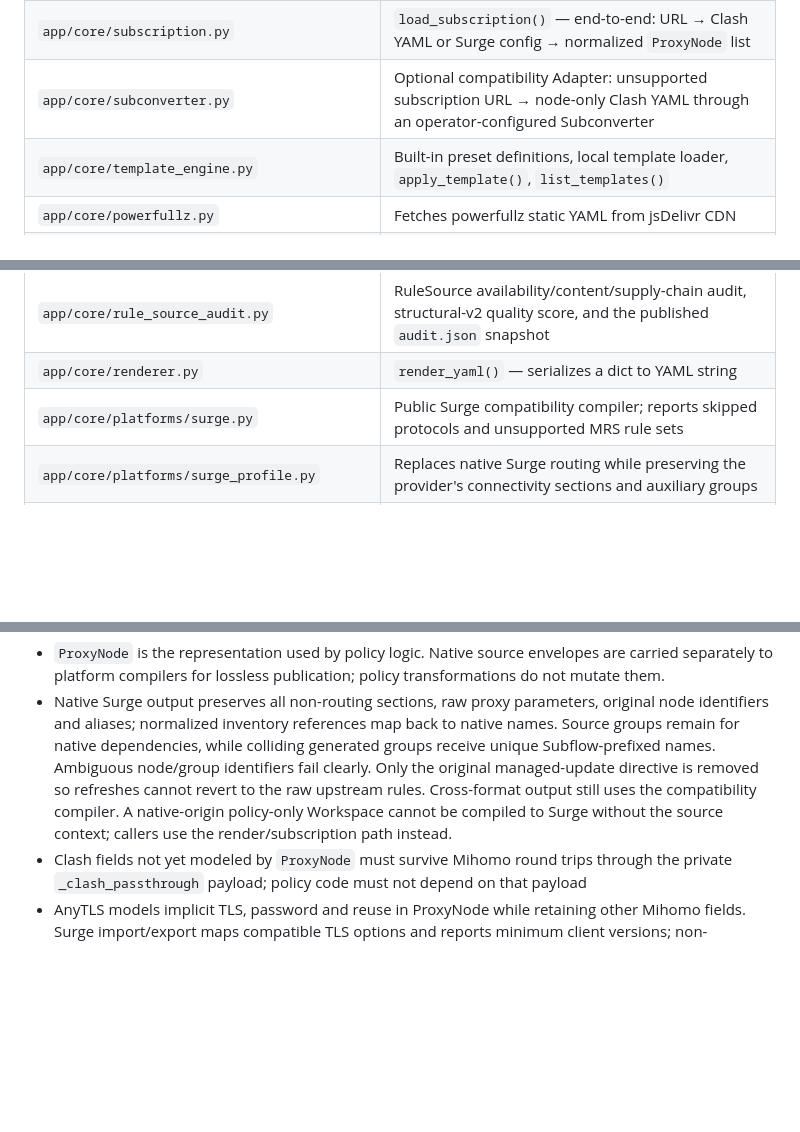
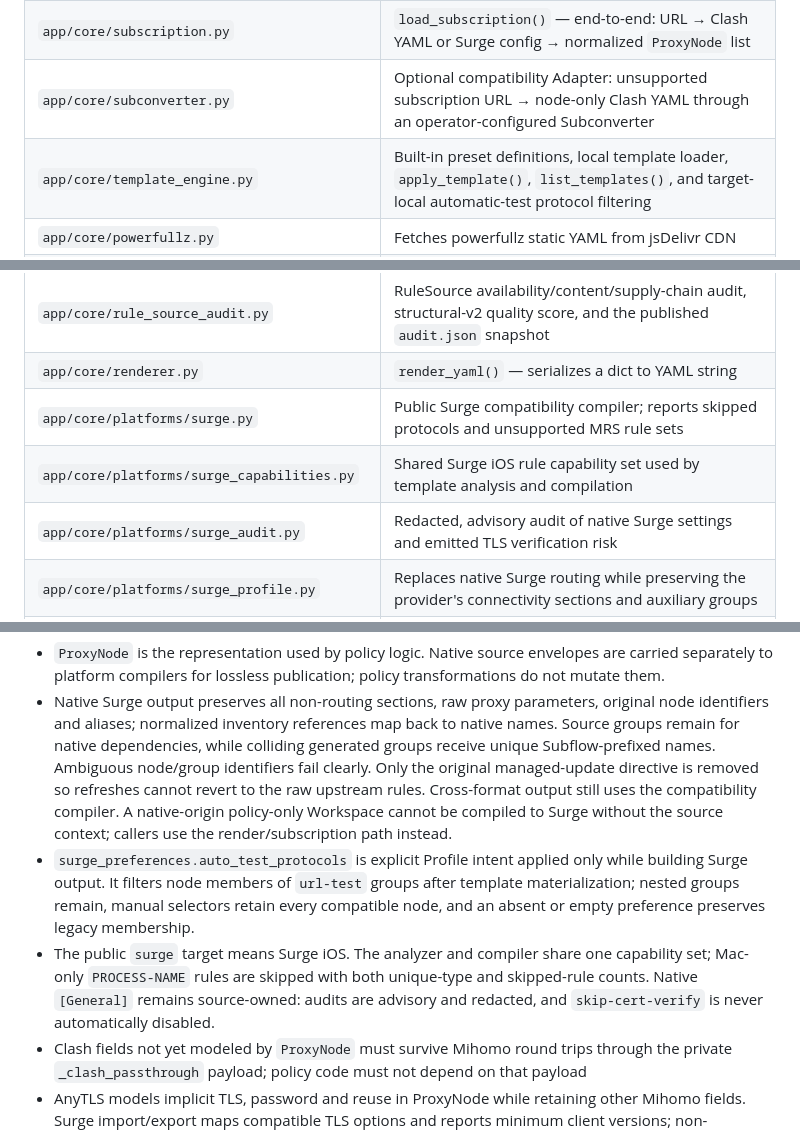
Before and after one commit to Leo0426/subscription-to-strategy-converter, a Markdown page: CONTEXT.md, 3 parts joined by grey strips. Drawn GitHub-style; blank space fills up the shorter version.

```diff
--- a/CONTEXT.md
+++ b/CONTEXT.md
@@ -87,7 +88,7 @@ Token-protected Subscription URLs
 | `app/core/fetcher.py` | HTTP fetching with SSRF safety checks |
 | `app/core/subscription.py` | `load_subscription()` — end-to-end: URL → Clash YAML or Surge config → normalized `ProxyNode` list |
 | `app/core/subconverter.py` | Optional compatibility Adapter: unsupported subscription URL → node-only Clash YAML through an operator-configured Subconverter |
-| `app/core/template_engine.py` | Built-in preset definitions, local template loader, `apply_template()`, `list_templates()` |
+| `app/core/template_engine.py` | Built-in preset definitions, local template loader, `apply_template()`, `list_templates()`, and target-local automatic-test protocol filtering |
 | `app/core/powerfullz.py` | Fetches powerfullz static YAML from jsDelivr CDN |
 | `app/core/policy_workspace.py` | Workspace conversion boundary: `config_to_workspace()`, `workspace_from_dict()`, `workspace_to_mihomo_config()`, `compile_mihomo_config()` |
 | `app/core/policy_graph.py` | `build_policy_graph()` → `PolicyGraph` (nodes + edges) |
@@ -103,6 +104,8 @@ Token-protected Subscription URLs
 | `app/core/rule_source_audit.py` | RuleSource availability/content/supply-chain audit, structural-v2 quality score, and the published `audit.json` snapshot |
 | `app/core/renderer.py` | `render_yaml()` — serializes a dict to YAML string |
 | `app/core/platforms/surge.py` | Public Surge compatibility compiler; reports skipped protocols and unsupported MRS rule sets |
+| `app/core/platforms/surge_capabilities.py` | Shared Surge iOS rule capability set used by template analysis and compilation |
+| `app/core/platforms/surge_audit.py` | Redacted, advisory audit of native Surge settings and emitted TLS verification risk |
 | `app/core/platforms/surge_profile.py` | Replaces native Surge routing while preserving the provider's connectivity sections and auxiliary groups |
 | `app/core/platforms/mihomo.py` | Merges compiled policy into the native source envelope, retaining connectivity and disambiguating generated references |
 | `app/core/platforms/mihomo_dependencies.py` | Removes unreachable native policy definitions while retaining the transitive dependencies of connectivity and generated policy |
@@ -175,6 +179,8 @@ The community catalog, policy catalog, page and conversion/Profile interfaces ar
 
 - `ProxyNode` is the representation used by policy logic. Native source envelopes are carried separately to platform compilers for lossless publication; policy transformations do not mutate them.
 - Native Surge output preserves all non-routing sections, raw proxy parameters, original node identifiers and aliases; normalized inventory references map back to native names. Source groups remain for native dependencies, while colliding generated groups receive unique Subflow-prefixed names. Ambiguous node/group identifiers fail clearly. Only the original managed-update directive is removed so refreshes cannot revert to the raw upstream rules. Cross-format output still uses the compatibility compiler. A native-origin policy-only Workspace cannot be compiled to Surge without the source context; callers use the render/subscription path instead.
+- `surge_preferences.auto_test_protocols` is explicit Profile intent applied only while building Surge output. It filters node members of `url-test` groups after template materialization; nested groups remain, manual selectors retain every compatible node, and an absent or empty preference preserves legacy membership.
+- The public `surge` target means Surge iOS. The analyzer and compiler share one capability set; Mac-only `PROCESS-NAME` rules are skipped with both unique-type and skipped-rule counts. Native `[General]` remains source-owned: audits are advisory and redacted, and `skip-cert-verify` is never automatically disabled.
 - Clash fields not yet modeled by `ProxyNode` must survive Mihomo round trips through the private `_clash_passthrough` payload; policy code must not depend on that payload
 - AnyTLS models implicit TLS, password and reuse in ProxyNode while retaining other Mihomo fields. Surge import/export maps compatible TLS options and reports minimum client versions; non-equivalent tuning is warned, while unmapped node/security options exclude only the affected node. Fixed ServiceRoutes cannot publish an excluded node even when peers use the same protocol. See `docs/anytls-compatibility.md`.
 - Native Clash/Mihomo publication preserves all source common settings, including DNS, Hosts, ports and TUN; absent source settings stay absent. Keep raw nodes and only source groups/providers/sub-rules reachable from retained connectivity or generated policy, including transitive dependencies and dynamic provider inclusion. Replaced source rules never keep obsolete definitions alive. Prune before resolving generated group/provider names and cache paths; remaining collisions are renamed with their references, and ambiguous node identities fail clearly. The only general override is rule mode when required for routing, with a warning.
```
Also changed, not shown: other parts of CONTEXT.md (+3 -0 lines), README.md (+5 -3 lines), community_templates/leo/README.md (+3 -3 lines).
